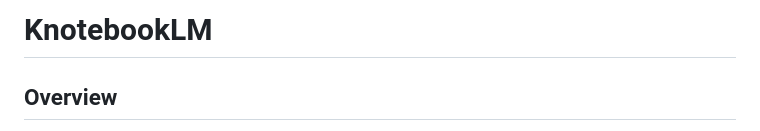
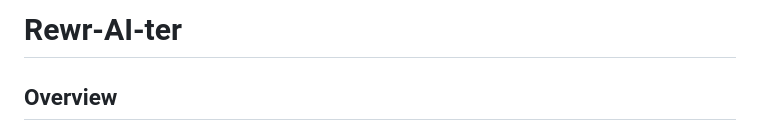
Before and after one commit to winterath/Rewr-AI-ter, a Markdown page: README.md, the part around the change. GitHub-like rendering.

Commit message:
Update README.md AGAIN (very sorry to anyone reading this log)

```diff
--- a/README.md
+++ b/README.md
@@ -1,4 +1,4 @@
-# KnotebookLM
+# Rewr-AI-ter
 
 ## Overview
 
```
